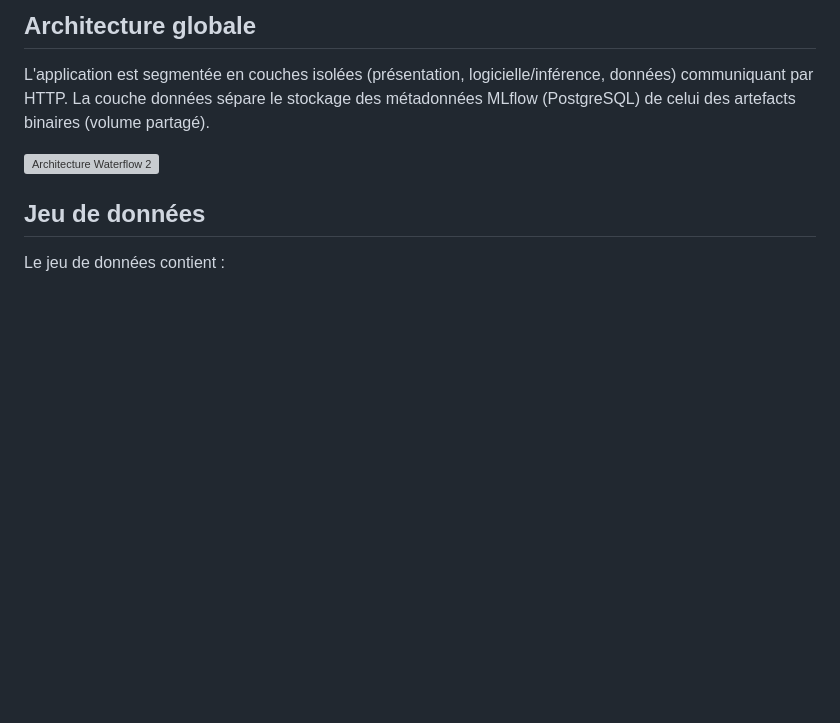
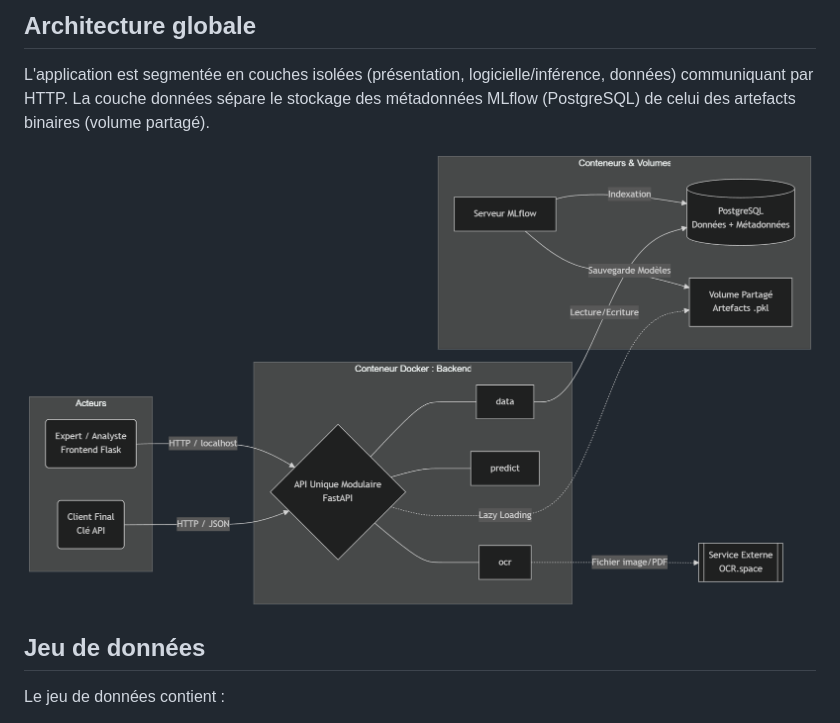
Before and after one commit to bruno-coulet/drink_safe, a Markdown page: README.md, the part around the change. Rendered like a GitHub page; pictures changed too: img/archi_drink_safe.png (added); blank space fills up the shorter version; grey boxes are pictures that could not be loaded.

Commit message:
Fix: tri des img

```diff
--- a/README.md
+++ b/README.md
@@ -23,7 +23,7 @@ Réalisé sous l'environnement WSL2, le système intègre :
 
 L'application est segmentée en couches isolées (présentation, logicielle/inférence, données) communiquant par HTTP. La couche données sépare le stockage des métadonnées MLflow (PostgreSQL) de celui des artefacts binaires (volume partagé).
 
-![Architecture Waterflow 2](img/architecture_v.png)
+![Architecture Waterflow 2](img/archi_drink_safe.png)
 
 ## Jeu de données
 Le jeu de données contient :
```
Also changed, not shown: img/mermaid-diagram.png (deleted), 2 other files.
